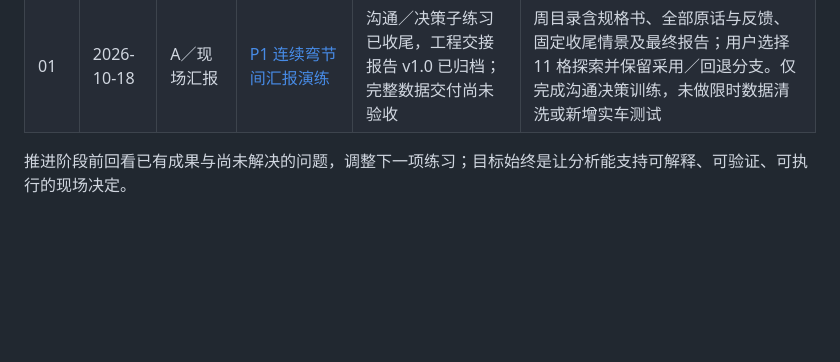
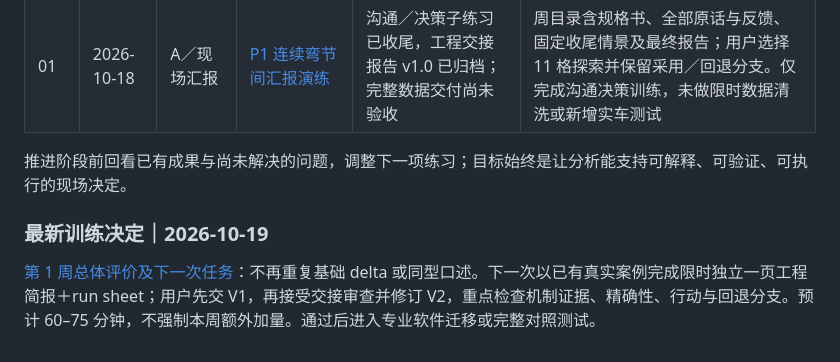
Before and after one commit to JesperroO/track-engineering-portfolio, a Markdown page: notes/telemetry-race-engineering-long-term-plan.md, the part around the change. GitHub-like rendering; blank space fills up the shorter version.

Commit message:
docs: link performance assessment and next practical assignment

```diff
--- a/notes/telemetry-race-engineering-long-term-plan.md
+++ b/notes/telemetry-race-engineering-long-term-plan.md
@@ -169,3 +169,8 @@ MoTeC i2／AiM 迁移与跨工具一致性检查是后续优先补项之一；
 | 01 | 2026-10-18 | A／现场汇报 | [P1 连续弯节间汇报演练](weekly-practice/week-01-2026-10-19/README.md) | 沟通／决策子练习已收尾，工程交接报告 v1.0 已归档；完整数据交付尚未验收 | 周目录含规格书、全部原话与反馈、固定收尾情景及最终报告；用户选择 11 格探索并保留采用／回退分支。仅完成沟通决策训练，未做限时数据清洗或新增实车测试 |
 
 推进阶段前回看已有成果与尚未解决的问题，调整下一项练习；目标始终是让分析能支持可解释、可验证、可执行的现场决定。
+
+
+### 最新训练决定｜2026-10-19
+
+[第 1 周总体评价及下一次任务](weekly-practice/week-01-2026-10-19/assessment-and-next.md)：不再重复基础 delta 或同型口述。下一次以已有真实案例完成限时独立一页工程简报＋run sheet；用户先交 V1，再接受交接审查并修订 V2，重点检查机制证据、精确性、行动与回退分支。预计 60–75 分钟，不强制本周额外加量。通过后进入专业软件迁移或完整对照测试。
```
